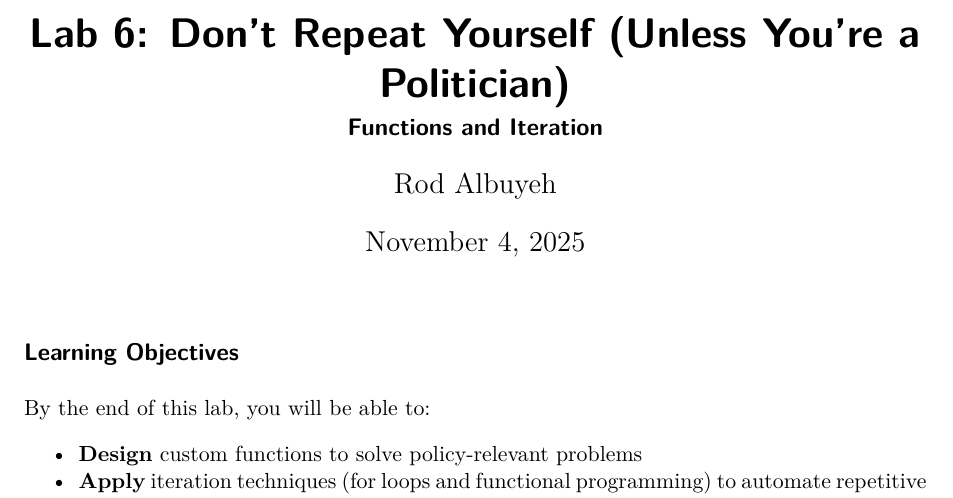
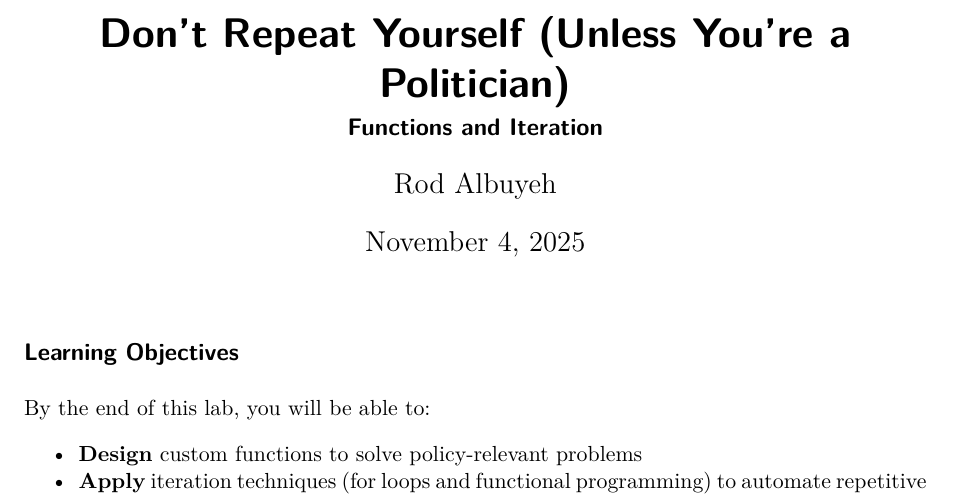
Before and after one commit to rodalbuyeh/gpim452-2025-fa, a Quarto document (lab_materials/R/functions_iteration_lab.qmd): part of page 1 of 11, cut so that both start at the same text. Rendered offline with R 4.5, knitr and Pandoc in place of Quarto, then LaTeX, with nearby package versions.

Commit message:
rm title subheader

```diff
--- a/lab_materials/R/functions_iteration_lab.qmd
+++ b/lab_materials/R/functions_iteration_lab.qmd
@@ -1,5 +1,5 @@
 ---
-title: "Lab 6: Don't Repeat Yourself (Unless You're a Politician)"
+title: "Don't Repeat Yourself (Unless You're a Politician)"
 subtitle: "Functions and Iteration"
 author: "Rod Albuyeh"
 date: today
```
